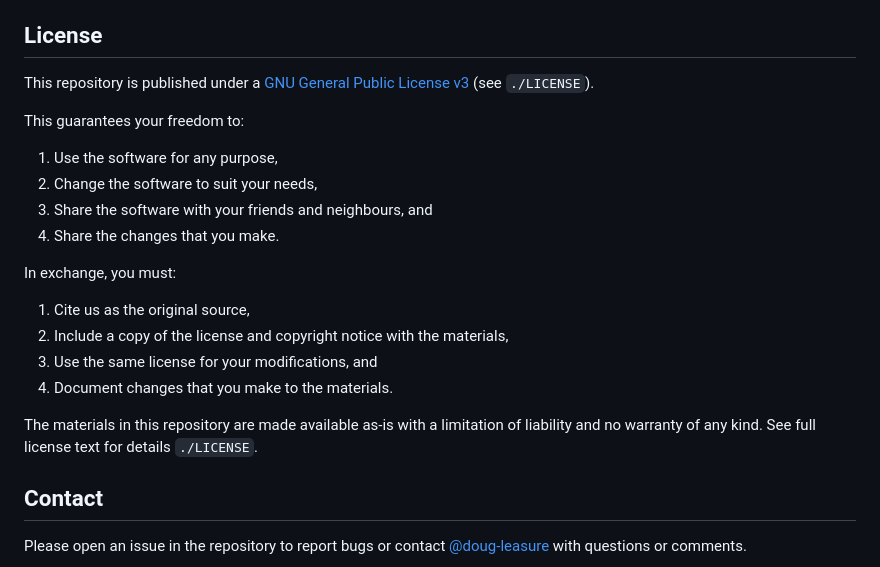
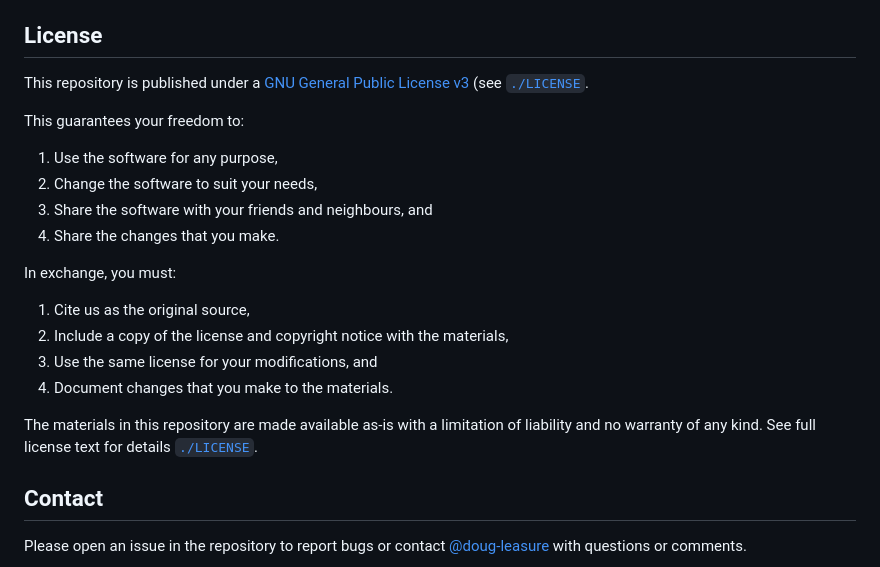
Before and after one commit to OxfordDemSci/UkraineNowPop, a Markdown page: README.md, the part around the change. GitHub-like rendering.

```diff
--- a/README.md
+++ b/README.md
@@ -73,7 +73,7 @@ This project integrates data from multiple sources, including:
 Contributions are welcomed. To contribute please open an issue and/or submit a pull request to merge commits into the `dev` branch that resolve a specific issue or set of issues.
 
 ## License
-This repository is published under a [GNU General Public License v3](https://www.gnu.org/licenses/gpl-3.0.en.html) (see `./LICENSE`).
+This repository is published under a [GNU General Public License v3](https://www.gnu.org/licenses/gpl-3.0.en.html) (see [`./LICENSE`](./LICENSE).
 
 This guarantees your freedom to:
 1. Use the software for any purpose,
@@ -87,7 +87,7 @@ In exchange, you must:
 3. Use the same license for your modifications, and
 4. Document changes that you make to the materials.
 
-The materials in this repository are made available as-is with a limitation of liability and no warranty of any kind. See full license text for details `./LICENSE`.
+The materials in this repository are made available as-is with a limitation of liability and no warranty of any kind. See full license text for details [`./LICENSE`](./LICENSE).
 
 ## Contact
 Please open an issue in the repository to report bugs or contact [@doug-leasure](https://github.com/doug-leasure) with questions or comments.
```
